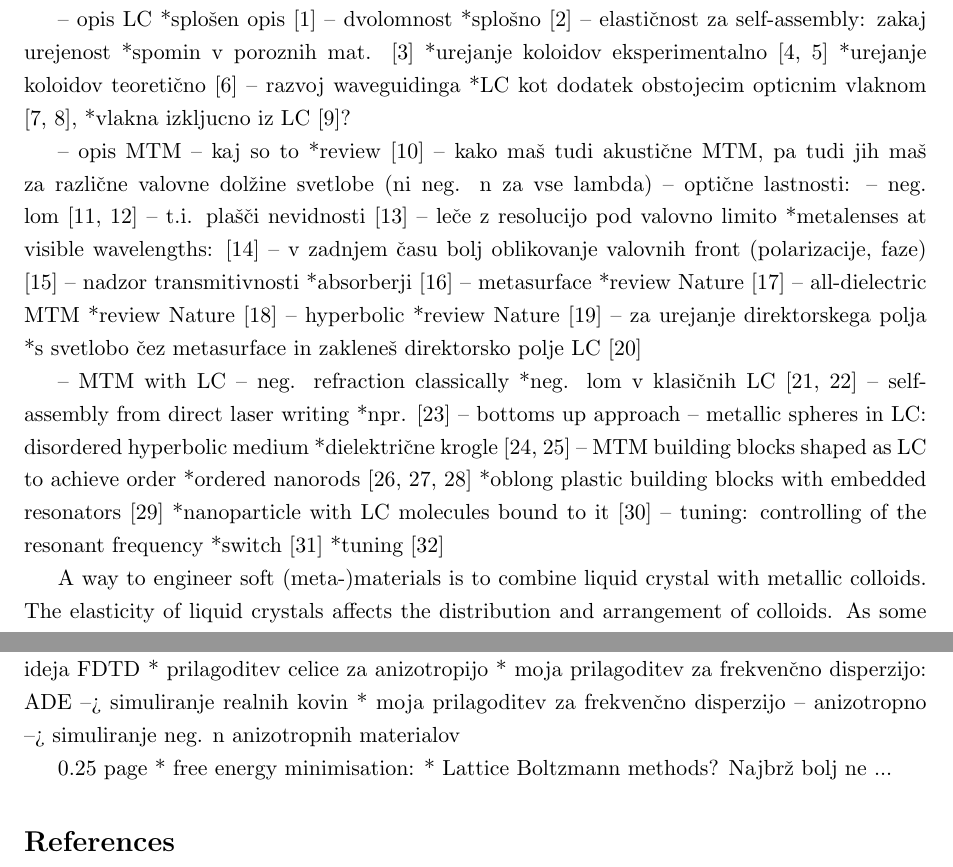
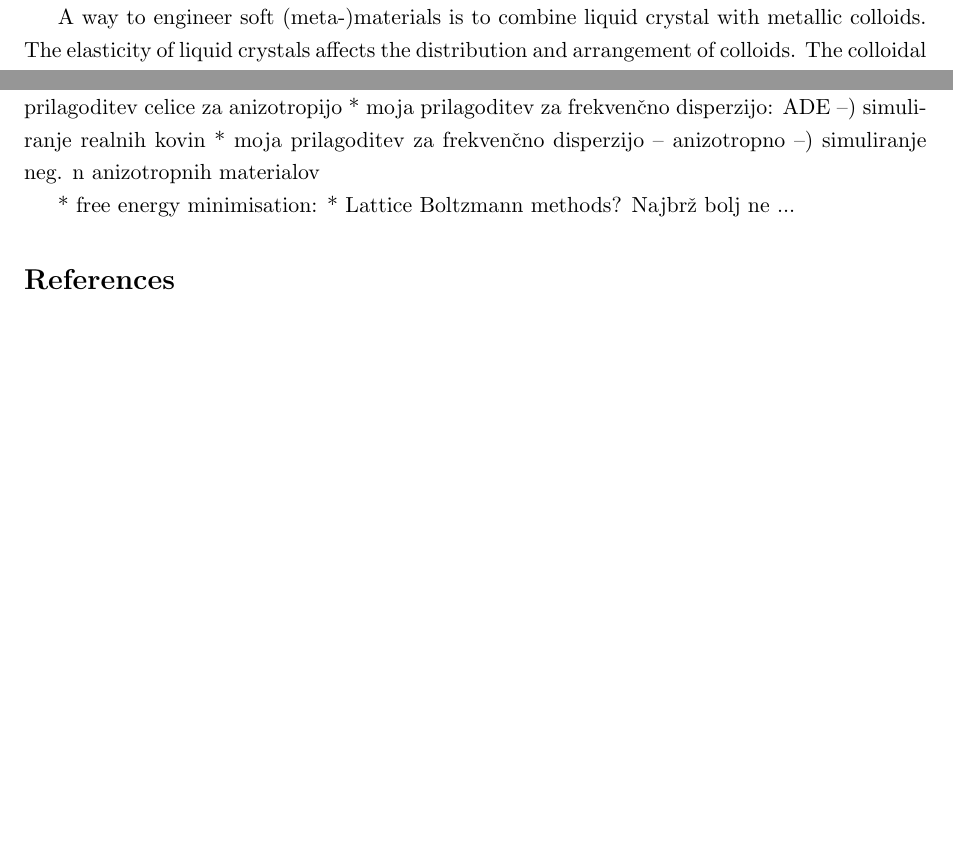
Before and after one commit to kresnica/PhD-proposal, a LaTeX document (doktorska-tema-Anja.tex): two parts of pages 3 and 4 of 6 before the commit and two parts of pages 1 and 3 of 6 after it, joined at a grey line, cut at the place of the change, the shorter picture padded with empty space. The pictures show the PDF file doktorska-tema-Anja.pdf that the author committed with the source.

Commit message:
plan za naprej

```diff
--- a/doktorska-tema-Anja.tex
+++ b/doktorska-tema-Anja.tex
@@ -100,22 +104,3 @@ As it comes very naturally with liquid crystals, many applications also include
 With the help of voltage, the resonant frequency, i.e. the operational frequency at which negative refractive index is observed, was fine-tuned, and the liquid crystals were used to switch between the on- and off-states of a metasurface.
 
 
-
-
--- opis LC *splošen opis \cite{degennes}
-  -- dvolomnost *splošno \cite{hecht-optics}
-  -- elastičnost za self-assembly: zakaj urejenost *spomin v poroznih mat. \cite{tanaka-lc-memory-porous}
-                                                   *urejanje koloidov eksperimentalno \cite{musevic-2013-assembly,smalyukh-2009-assembly}
-                                                   *urejanje koloidov teoretično \cite{zumer-2012-colloidal-assembly}
-  -- razvoj waveguidinga *LC kot dodatek obstojecim opticnim vlaknom \cite{kitzerow-2014-lc-fibre,zografopoulos-2012-lc-fibre},
-                         *vlakna izkljucno iz LC \cite{cancula-2016-waveguiding}?
-
--- opis MTM
-  -- kaj so to *review \cite{wegener-2011-nature-review}
-  -- kako maš tudi akustične MTM, pa tudi jih maš za različne valovne dolžine svetlobe (ni neg. n za vse lambda)
-  -- optične lastnosti:
-    -- neg. lom \cite{schultz-2000-first-mtm,zhang-2008-fishnet}
-    -- t.i. plašči nevidnosti \cite{zhang-2015-skin-cloak}
-    -- leče z resolucijo pod valovno limito *metalenses at visible wavelengths: \cite{capasso-2016-metalens}
-    -- v zadnjem času bolj oblikovanje valovnih front (polarizacije, faze) \cite{capasso-2014-flat-optics-metasurface}
-    -- nadzor transmitivnosti *absorberji \cite{padilla-2012-mtm-absorbers}
@@ -128,4 +106,0 @@ With the help of voltage, the resonant frequency, i.e. the operational frequency
-  -- neg. refraction classically *neg. lom v klasičnih LC \cite{lavrentovich-2006-lc-neg,assanto-2007-nematicons-lc-neg}
-  -- self-assembly from direct laser writing *npr. \cite{tartan-2017-dlw} -- bottoms up approach
-  -- metallic spheres in LC: disordered hyperbolic medium *dielektrične krogle \cite{xuan-2013-nanoparticle-lc,khoo-2014-nanoparticle-lc}
-  -- MTM building blocks shaped as LC to achieve order *ordered nanorods \cite{lavrentovich-2008-gold-nanorods,smalyukh-2010-self-alignment,lavrentovich-2009-nanorods}
@@ -181,12 +186,9 @@ With some director profiles we can achieve focusing; special emphasis will be pu
 % \subsection{FDTD}
 * Yee in osnovna ideja FDTD
 * prilagoditev celice za anizotropijo
-* moja prilagoditev za frekvenčno disperzijo: ADE --> simuliranje realnih kovin
-* moja prilagoditev za frekvenčno disperzijo -- anizotropno --> simuliranje neg. n anizotropnih materialov
+* moja prilagoditev za frekvenčno disperzijo: ADE --) simuliranje realnih kovin
+* moja prilagoditev za frekvenčno disperzijo -- anizotropno --) simuliranje neg. n anizotropnih materialov
 
-0.25 page
-% \subsection{Permittivity models}
-% 0.25 page
 % \subsection{Modelling of liquid crystals -- Landau-de Gennes methods}
 * free energy minimisation:
 * Lattice Boltzmann methods? Najbrž bolj ne ...
```
Also changed, not shown: doktorska-tema-Anja.pdf, doktorska-tema-Anja.tex (78 more changed lines), 2 other files.
